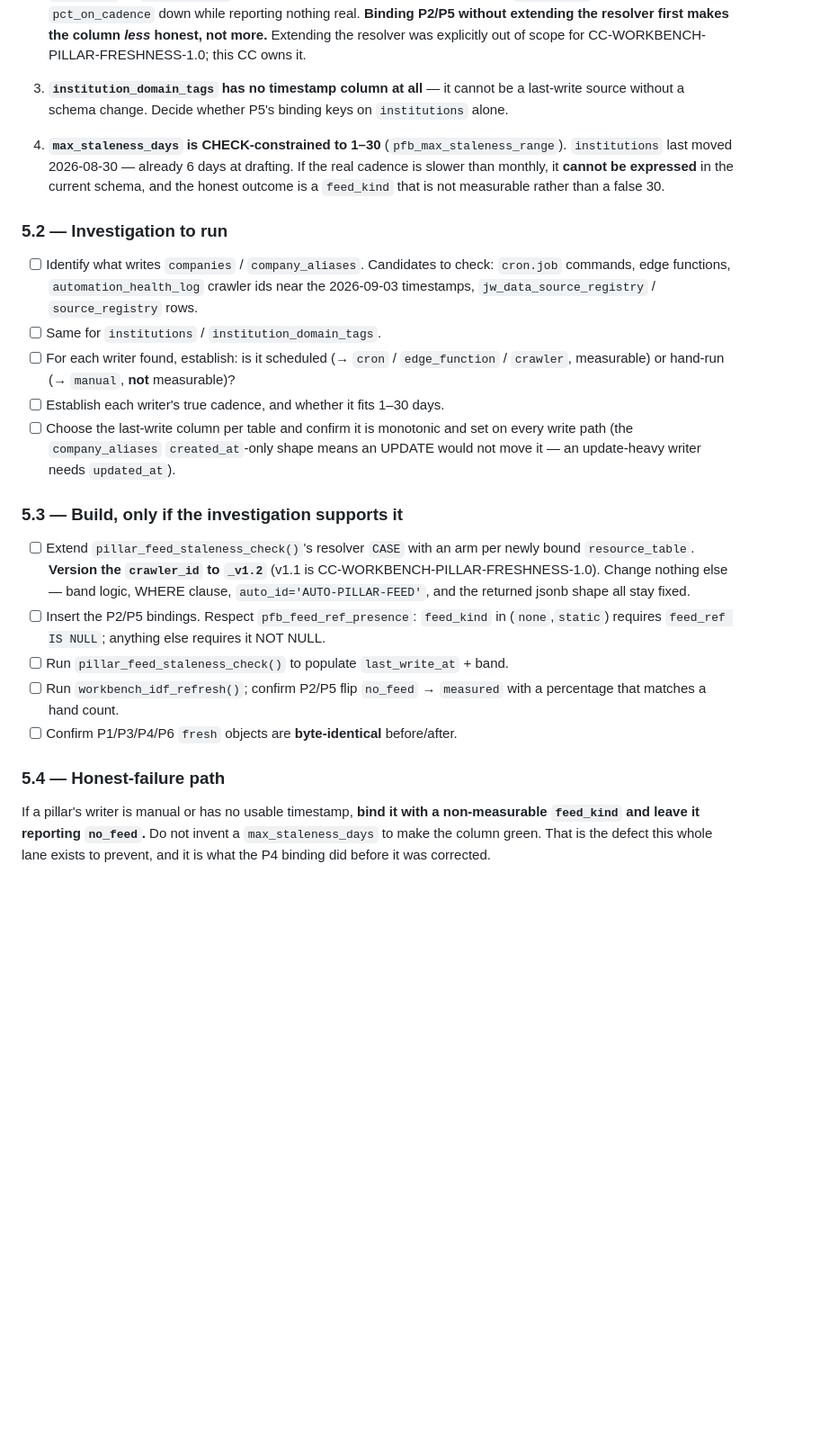
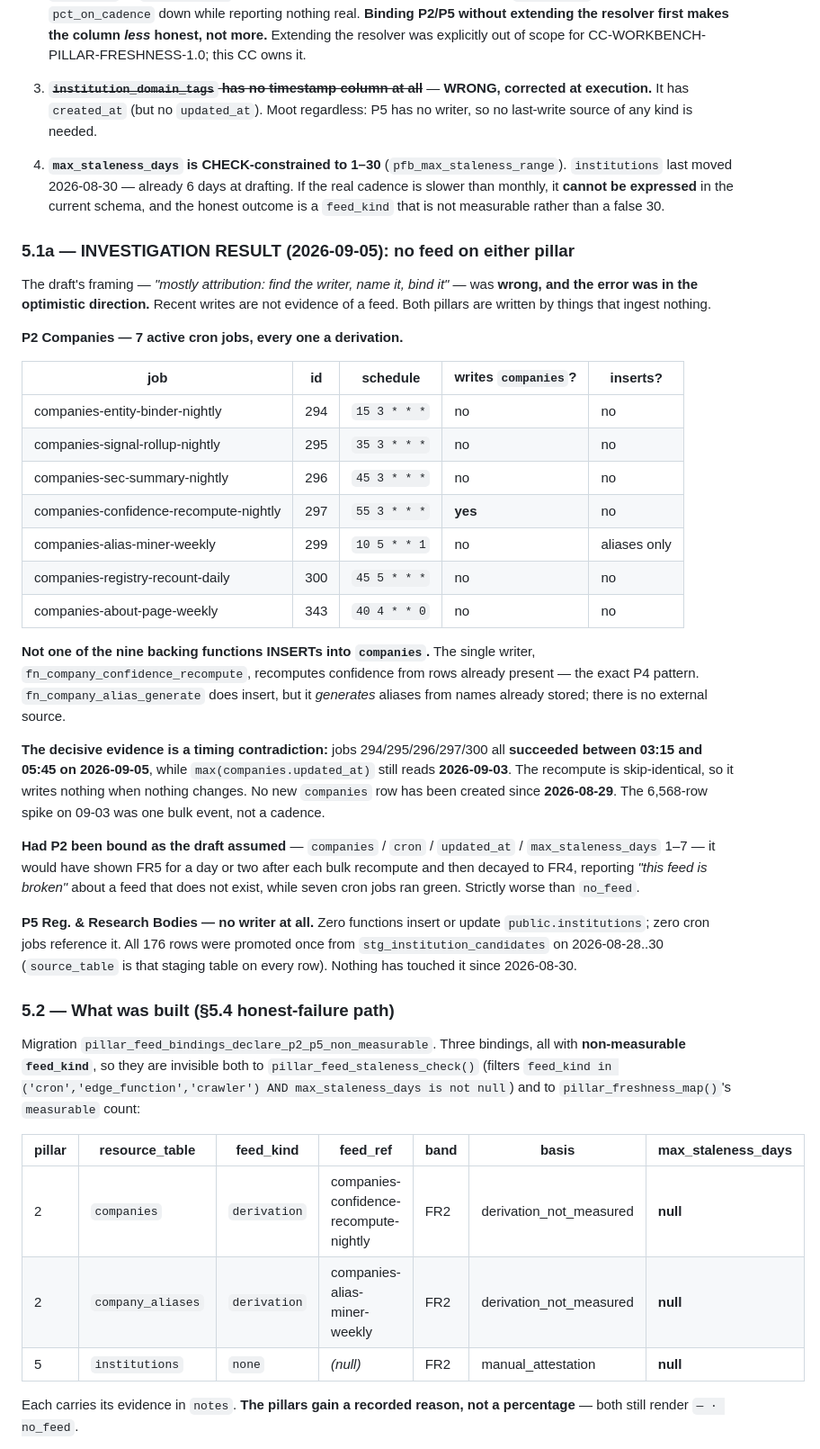
Before and after one commit to Mykemiller/Faraday-Workbench, a Markdown page: docs/workbench/CC-WORKBENCH-PILLAR-FEEDS-P2-P5-1.0.md, the part around one of its changes. Shown at 90% size. GitHub-like rendering; blank space fills up the shorter version.

```diff
--- a/docs/workbench/CC-WORKBENCH-PILLAR-FEEDS-P2-P5-1.0.md
+++ b/docs/workbench/CC-WORKBENCH-PILLAR-FEEDS-P2-P5-1.0.md
@@ -121,44 +124,67 @@ change its likely shape:**
    not more.** Extending the resolver was explicitly out of scope for
    CC-WORKBENCH-PILLAR-FRESHNESS-1.0; this CC owns it.
 
-3. **`institution_domain_tags` has no timestamp column at all** — it cannot be a
-   last-write source without a schema change. Decide whether P5's binding keys on
-   `institutions` alone.
+3. ~~**`institution_domain_tags` has no timestamp column at all**~~ — **WRONG, corrected
+   at execution.** It has `created_at` (but no `updated_at`). Moot regardless: P5 has no
+   writer, so no last-write source of any kind is needed.
 
 4. **`max_staleness_days` is CHECK-constrained to 1–30** (`pfb_max_staleness_range`).
    `institutions` last moved 2026-08-30 — already 6 days at drafting. If the real cadence
    is slower than monthly, it **cannot be expressed** in the current schema, and the
    honest outcome is a `feed_kind` that is not measurable rather than a false 30.
 
-### 5.2 — Investigation to run
+### 5.1a — INVESTIGATION RESULT (2026-09-05): no feed on either pillar
 
-- [ ] Identify what writes `companies` / `company_aliases`. Candidates to check:
-      `cron.job` commands, edge functions, `automation_health_log` crawler ids near the
-      2026-09-03 timestamps, `jw_data_source_registry` / `source_registry` rows.
-- [ ] Same for `institutions` / `institution_domain_tags`.
-- [ ] For each writer found, establish: is it scheduled (→ `cron` / `edge_function` /
-      `crawler`, measurable) or hand-run (→ `manual`, **not** measurable)?
-- [ ] Establish each writer's true cadence, and whether it fits 1–30 days.
-- [ ] Choose the last-write column per table and confirm it is monotonic and set on
-      every write path (the `company_aliases` `created_at`-only shape means an UPDATE
-      would not move it — an update-heavy writer needs `updated_at`).
+The draft's framing — *"mostly attribution: find the writer, name it, bind it"* — was
+**wrong, and the error was in the optimistic direction.** Recent writes are not evidence of
+a feed. Both pillars are written by things that ingest nothing.
 
-### 5.3 — Build, only if the investigation supports it
+**P2 Companies — 7 active cron jobs, every one a derivation.**
 
-- [ ] Extend `pillar_feed_staleness_check()`'s resolver `CASE` with an arm per newly
-      bound `resource_table`. **Version the `crawler_id` to `_v1.2`** (v1.1 is
-      CC-WORKBENCH-PILLAR-FRESHNESS-1.0). Change nothing else — band logic, WHERE clause,
-      `auto_id='AUTO-PILLAR-FEED'`, and the returned jsonb shape all stay fixed.
-- [ ] Insert the P2/P5 bindings. Respect `pfb_feed_ref_presence`: `feed_kind` in
-      (`none`,`static`) requires `feed_ref IS NULL`; anything else requires it NOT NULL.
-- [ ] Run `pillar_feed_staleness_check()` to populate `last_write_at` + band.
-- [ ] Run `workbench_idf_refresh()`; confirm P2/P5 flip `no_feed` → `measured` with a
-      percentage that matches a hand count.
-- [ ] Confirm P1/P3/P4/P6 `fresh` objects are **byte-identical** before/after.
+| job | id | schedule | writes `companies`? | inserts? |
+| --- | --- | --- | --- | --- |
+| companies-entity-binder-nightly | 294 | `15 3 * * *` | no | no |
+| companies-signal-rollup-nightly | 295 | `35 3 * * *` | no | no |
+| companies-sec-summary-nightly | 296 | `45 3 * * *` | no | no |
+| companies-confidence-recompute-nightly | 297 | `55 3 * * *` | **yes** | no |
+| companies-alias-miner-weekly | 299 | `10 5 * * 1` | no | aliases only |
+| companies-registry-recount-daily | 300 | `45 5 * * *` | no | no |
+| companies-about-page-weekly | 343 | `40 4 * * 0` | no | no |
 
-### 5.4 — Honest-failure path
+**Not one of the nine backing functions INSERTs into `companies`.** The single writer,
+`fn_company_confidence_recompute`, recomputes confidence from rows already present — the
+exact P4 pattern. `fn_company_alias_generate` does insert, but it *generates* aliases from
+names already stored; there is no external source.
 
-If a pillar's writer is manual or has no usable timestamp, **bind it with a
-non-measurable `feed_kind` and leave it reporting `no_feed`.** Do not invent a
-`max_staleness_days` to make the column green. That is the defect this whole lane exists
-to prevent, and it is what the P4 binding did before it was corrected.
+**The decisive evidence is a timing contradiction:** jobs 294/295/296/297/300 all
+**succeeded between 03:15 and 05:45 on 2026-09-05**, while `max(companies.updated_at)` still
+reads **2026-09-03**. The recompute is skip-identical, so it writes nothing when nothing
+changes. No new `companies` row has been created since **2026-08-29**. The 6,568-row spike
+on 09-03 was one bulk event, not a cadence.
+
+**Had P2 been bound as the draft assumed** — `companies` / `cron` / `updated_at` /
+`max_staleness_days` 1–7 — it would have shown FR5 for a day or two after each bulk
+recompute and then decayed to FR4, reporting *"this feed is broken"* about a feed that does
+not exist, while seven cron jobs ran green. Strictly worse than `no_feed`.
+
+**P5 Reg. & Research Bodies — no writer at all.** Zero functions insert or update
+`public.institutions`; zero cron jobs reference it. All 176 rows were promoted once from
+`stg_institution_candidates` on 2026-08-28..30 (`source_table` is that staging table on
+every row). Nothing has touched it since 2026-08-30.
+
+### 5.2 — What was built (§5.4 honest-failure path)
+
+Migration `pillar_feed_bindings_declare_p2_p5_non_measurable`. Three bindings, all with
+**non-measurable `feed_kind`**, so they are invisible both to
+`pillar_feed_staleness_check()` (filters `feed_kind in ('cron','edge_function','crawler')
+AND max_staleness_days is not null`) and to `pillar_freshness_map()`'s `measurable` count:
+
+| pillar | resource_table | feed_kind | feed_ref | band | basis | max_staleness_days |
+| --- | --- | --- | --- | --- | --- | --- |
+| 2 | `companies` | `derivation` | companies-confidence-recompute-nightly | FR2 | derivation_not_measured | **null** |
+| 2 | `company_aliases` | `derivation` | companies-alias-miner-weekly | FR2 | derivation_not_measured | **null** |
+| 5 | `institutions` | `none` | *(null)* | FR2 | manual_attestation | **null** |
+
+Each carries its evidence in `notes`. **The pillars gain a recorded reason, not a
+percentage** — both still render `— · no_feed`.
+
```
Also changed, not shown: other parts of docs/workbench/CC-WORKBENCH-PILLAR-FEEDS-P2-P5-1.0.md (+57 -22 lines).
